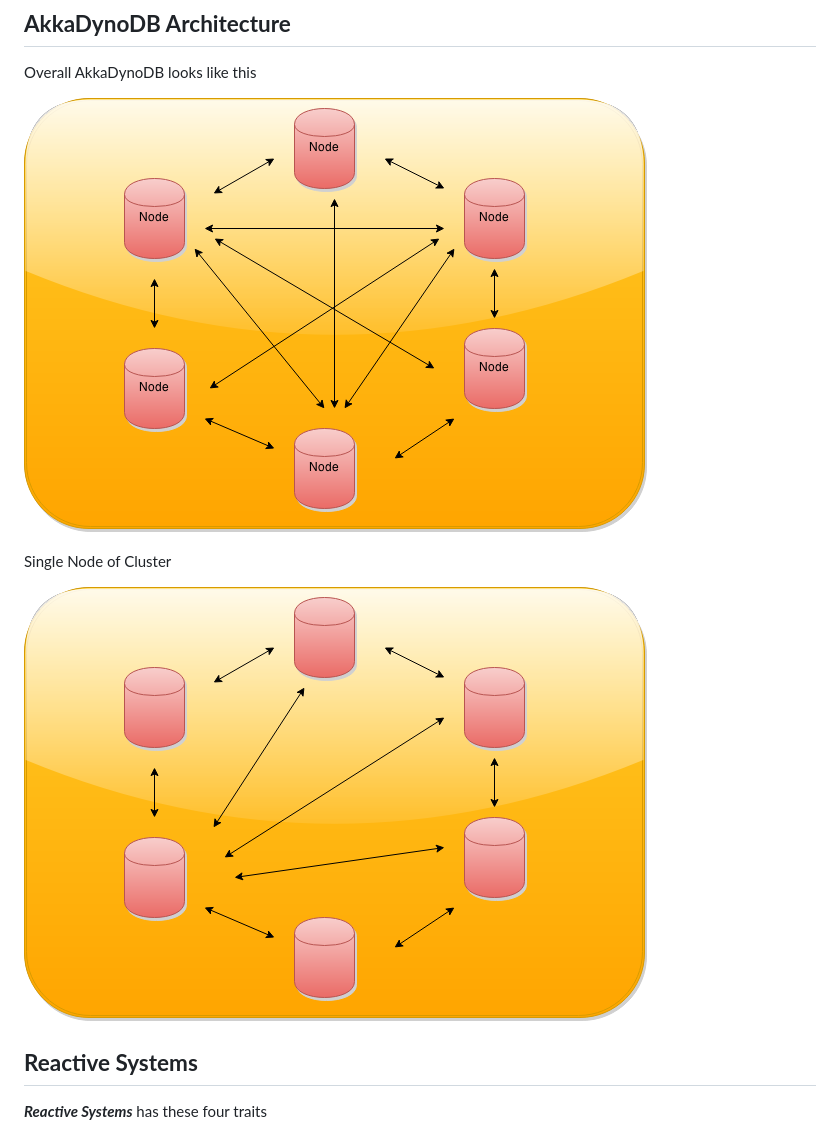
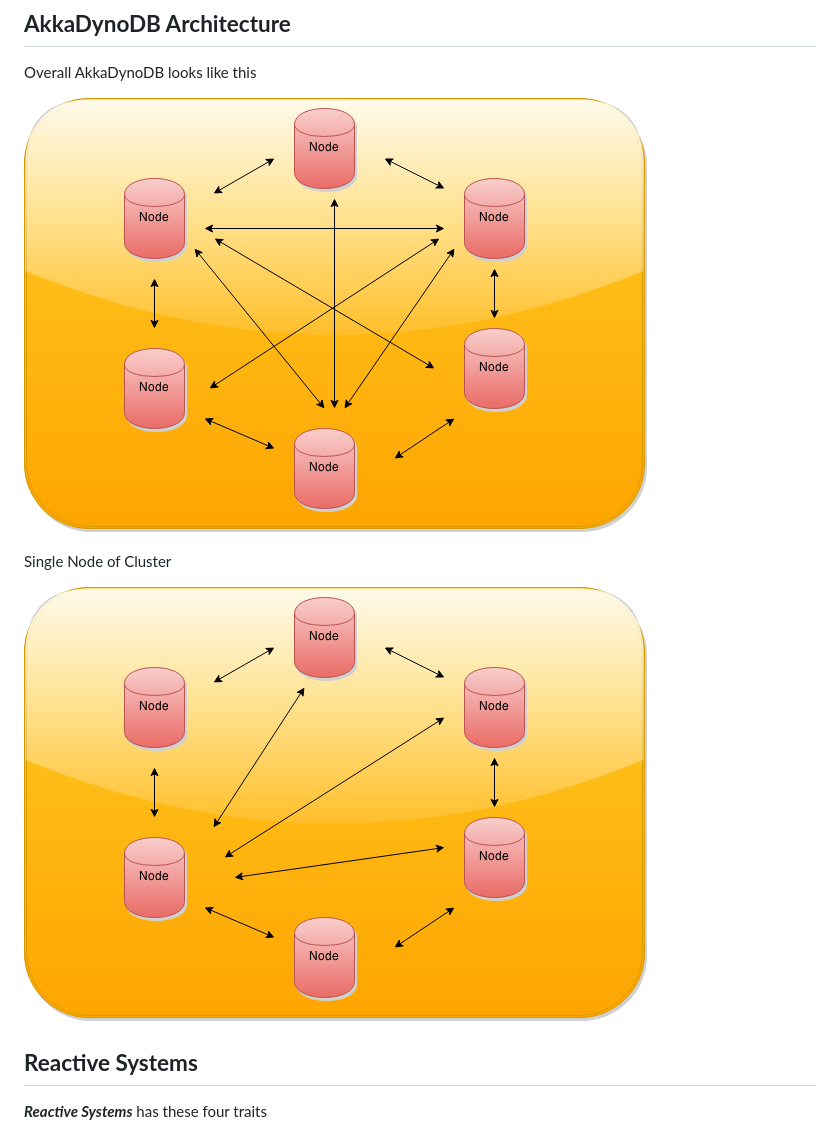
Before and after one commit to pamu/AkkaDynoDB, a Markdown page: README.md, the part around the change. Drawn GitHub-style; pictures changed too: images/cluster.png, images/cluster_interaction.png (deleted), images/node.png (added).

```diff
--- a/README.md
+++ b/README.md
@@ -21,12 +21,12 @@ available and be resilient.
 
 Overall AkkaDynoDB looks like this
 
-![AkkaDynoDB](https://raw.githubusercontent.com/pamu/AkkaDynoDB/master/images/cluster_interaction.png)
+![AkkaDynoDB](https://raw.githubusercontent.com/pamu/AkkaDynoDB/master/images/cluster.png)
 
 
 Single Node of Cluster
 
-![AkkaDynoDB Node](https://raw.githubusercontent.com/pamu/AkkaDynoDB/master/images/cluster.png)
+![AkkaDynoDB Node](https://raw.githubusercontent.com/pamu/AkkaDynoDB/master/images/node.png)
 
 
 ## **Reactive Systems**
```
